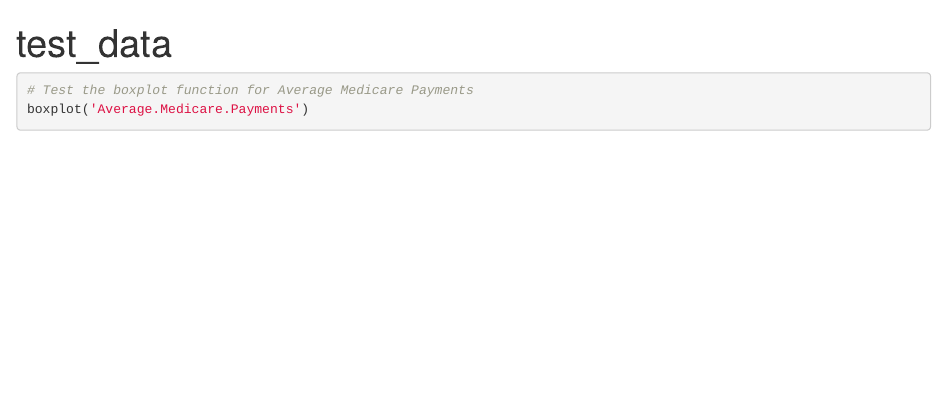
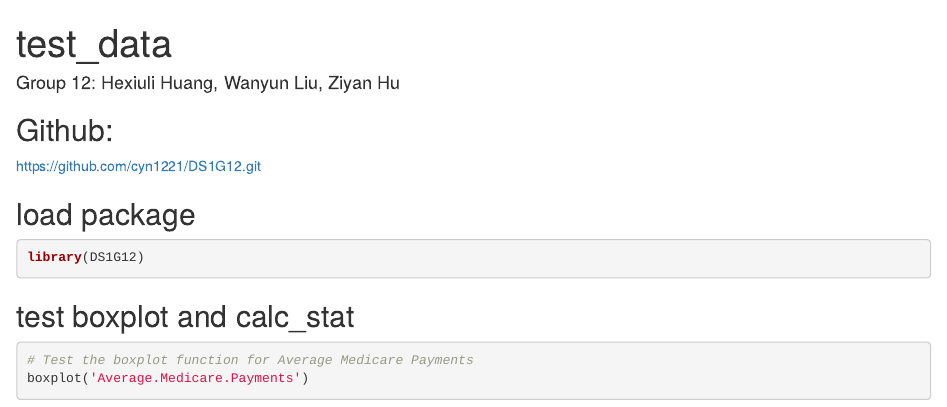
Before and after one commit to cyn1221/DS1G12, an R Markdown document (test.Rmd): the page in a window 1100 px wide, from its top. Rendered offline with R 4.5, knitr and Pandoc, with nearby package versions; some code elsewhere in the file could not run offline.

Commit message:
create html

````diff
--- a/test.Rmd
+++ b/test.Rmd
@@ -1,5 +1,6 @@
 ---
 title: "test_data"
+author: "Group 12: Hexiuli Huang, Wanyun Liu, Ziyan Hu"
 output: html_document
 ---
 
@@ -9,9 +10,16 @@ load_all(".")
 rm(list = c("boxplot"))
 ```
 
+## Github:
+https://github.com/cyn1221/DS1G12.git
 
+## load package
 ```{r}
+library(DS1G12)
+```
 
+## test boxplot and calc_stat
+```{r}
 # Test the boxplot function for Average Medicare Payments
 boxplot('Average.Medicare.Payments')
 
````
Also changed, not shown: test.html (added).
